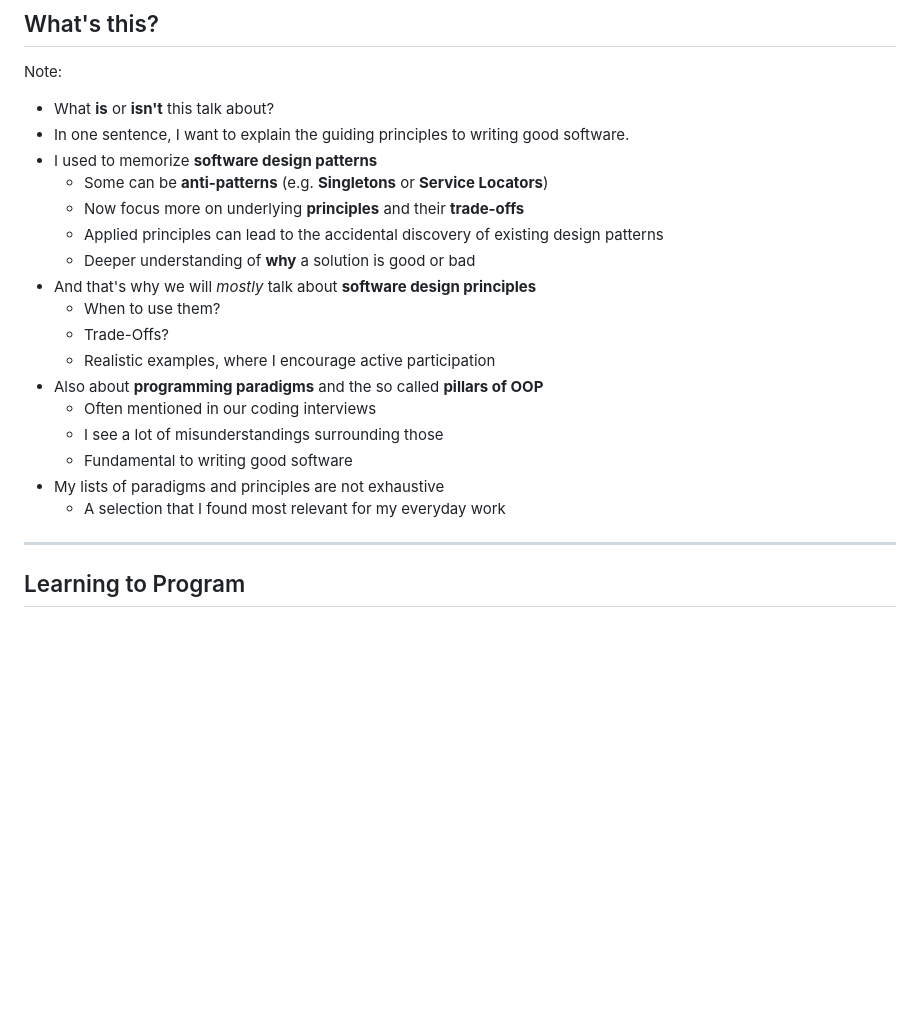
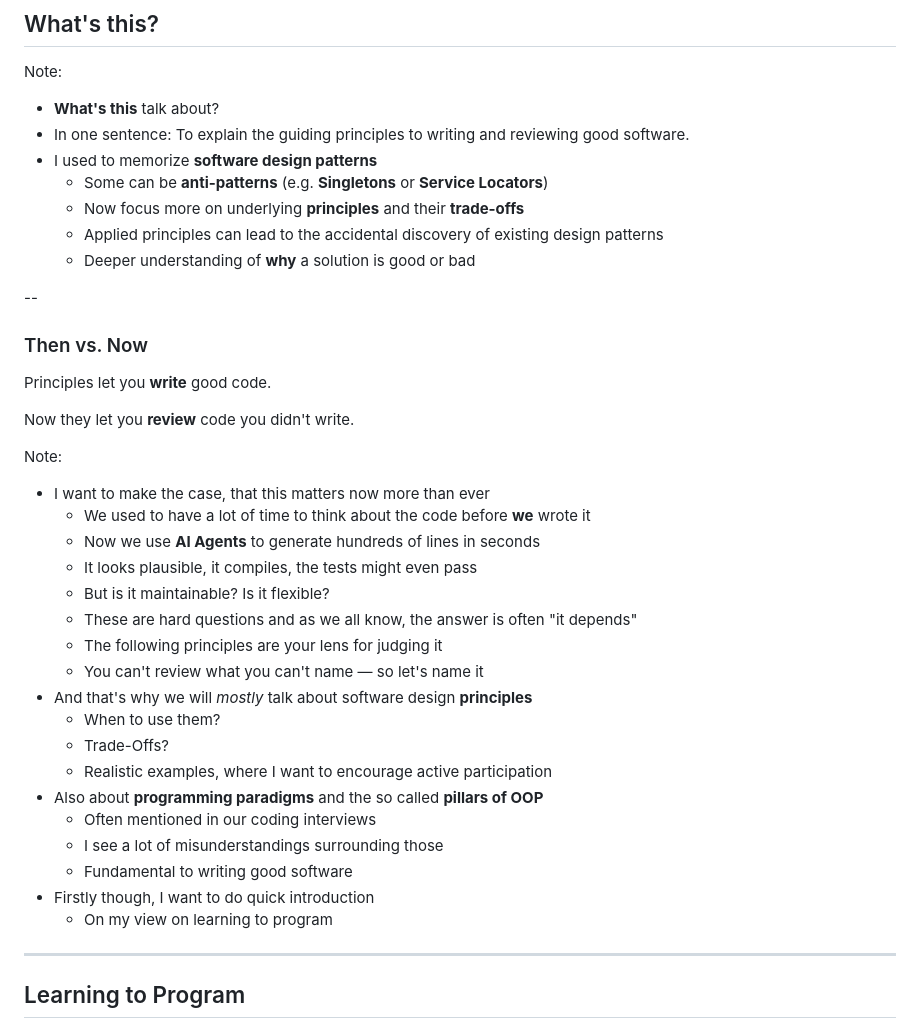
Before and after one commit to michasng/alchemy_of_code, a Markdown page: public/slides.md, the part around the change. Drawn GitHub-style; blank space fills up the shorter version.

Commit message:
Add an introduction slide on AI

```diff
--- a/public/slides.md
+++ b/public/slides.md
@@ -22,23 +22,42 @@ Note:
 
 Note:
 
-- What **is** or **isn't** this talk about?
-- In one sentence, I want to explain the guiding principles to writing good software.
+- **What's this** talk about?
+- In one sentence: To explain the guiding principles to writing and reviewing good software.
 - I used to memorize **software design patterns**
   - Some can be **anti-patterns** (e.g. **Singletons** or **Service Locators**)
   - Now focus more on underlying **principles** and their **trade-offs**
   - Applied principles can lead to the accidental discovery of existing design patterns
   - Deeper understanding of **why** a solution is good or bad
-- And that's why we will _mostly_ talk about **software design principles**
+
+--
+
+### Then vs. Now
+
+Principles let you **write** good code.
+
+Now they let you **review** code you didn't write.
+
+Note:
+
+- I want to make the case, that this matters now more than ever
+  - We used to have a lot of time to think about the code before **we** wrote it
+  - Now we use **AI Agents** to generate hundreds of lines in seconds
+  - It looks plausible, it compiles, the tests might even pass
+  - But is it maintainable? Is it flexible?
+  - These are hard questions and as we all know, the answer is often "it depends"
+  - The following principles are your lens for judging it
+  - You can't review what you can't name — so let's name it
+- And that's why we will _mostly_ talk about software design **principles**
   - When to use them?
   - Trade-Offs?
-  - Realistic examples, where I encourage active participation
+  - Realistic examples, where I want to encourage active participation
 - Also about **programming paradigms** and the so called **pillars of OOP**
   - Often mentioned in our coding interviews
   - I see a lot of misunderstandings surrounding those
   - Fundamental to writing good software
-- My lists of paradigms and principles are not exhaustive
-  - A selection that I found most relevant for my everyday work
+- Firstly though, I want to do quick introduction
+  - On my view on learning to program
 
 ---
 
```
